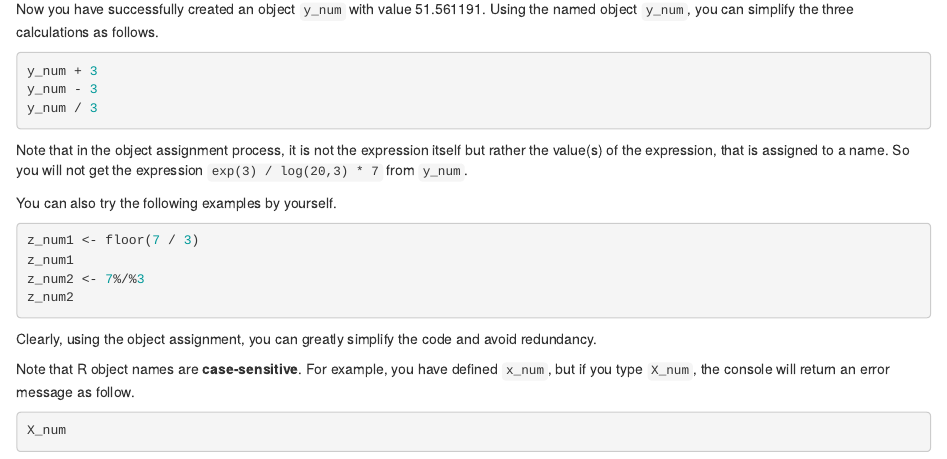
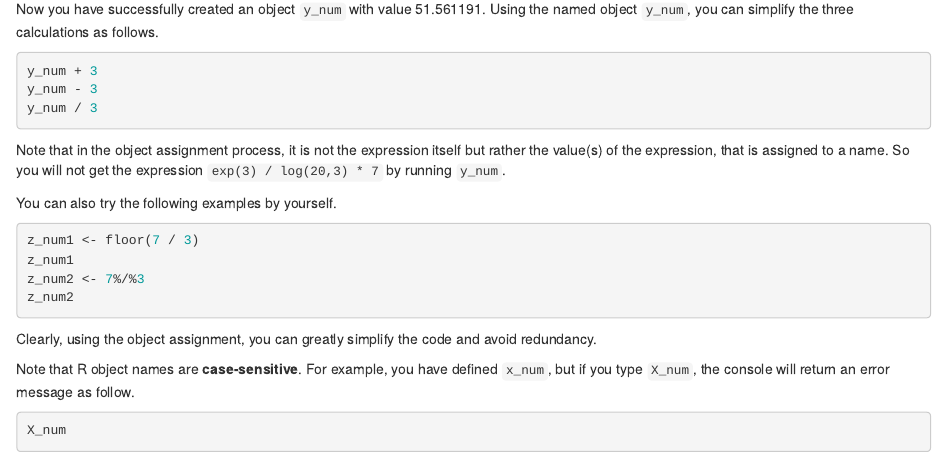
Before and after one commit to bestmitbbs/r02pro_source, an R Markdown document (01.03_Object_Assignment.Rmd): the page in a window 1100 px wide, from 1540 px down. Rendered offline with R 4.5, knitr and Pandoc, with nearby package versions; drawn as R Markdown's standard HTML page in place of the format the file asks for; some code elsewhere in the file could not run offline.

Commit message:
“update3”

````diff
--- a/01.03_Object_Assignment.Rmd
+++ b/01.03_Object_Assignment.Rmd
@@ -79,7 +79,7 @@ y_num / 3
 ```
 
 ::: {.infobox .caution data-latex="{caution}"}
-Note that in the object assignment process, it is not the expression itself but rather the value(s) of the expression, that is assigned to a name. So you will not get the expression `exp(3) / log(20,3) * 7` from `y_num`.
+Note that in the object assignment process, it is not the expression itself but rather the value(s) of the expression, that is assigned to a name. So you will not get the expression `exp(3) / log(20,3) * 7` by running `y_num`.
 :::
 
 
````
Also changed, not shown: 01.03_Object_Assignment.Rmd (3 more changed lines).
